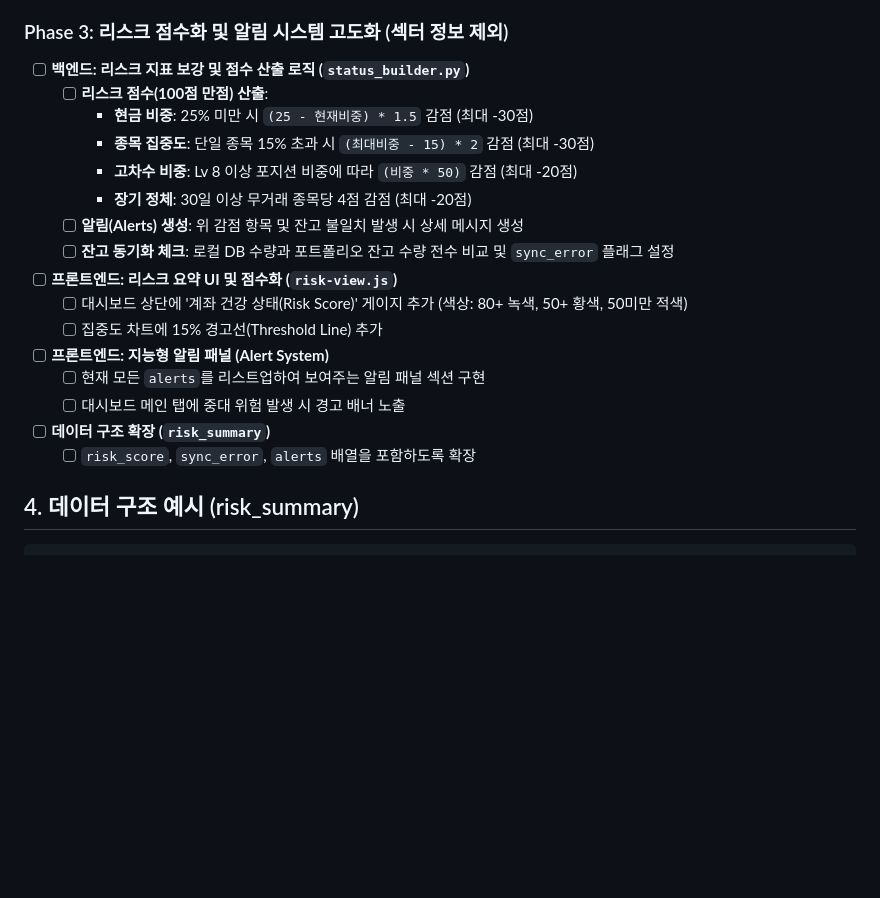
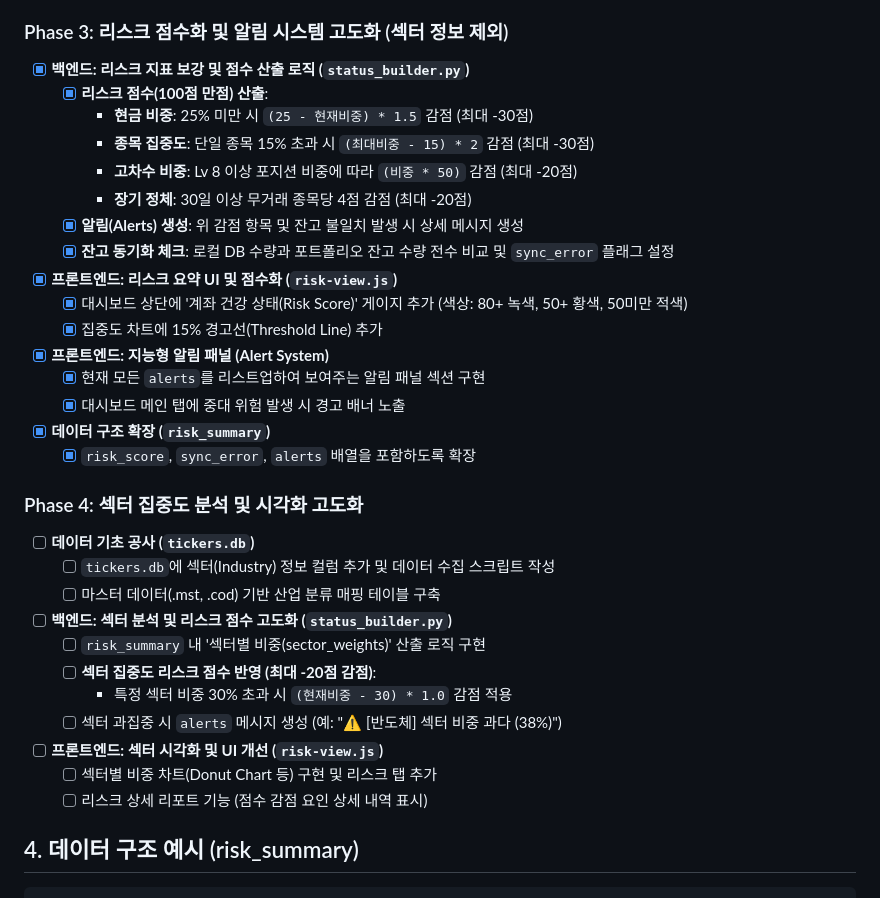
Before and after one commit to Junghyun99/MagicSplit, a Markdown page: .claude/plan/risk_dashboard.md, the part around the change. Rendered like a GitHub page; blank space fills up the shorter version.

Commit message:
docs: add risk dashboard implementation plan to project documentation

````diff
--- a/.claude/plan/risk_dashboard.md
+++ b/.claude/plan/risk_dashboard.md
@@ -166,22 +166,35 @@ UPDATE tickers SET sector = 'Technology', industry = 'Semiconductors' WHERE tick
 - [x] 프론트엔드에 유동성 지표 및 장기 정체 종목 시각화 연동
 
 ### Phase 3: 리스크 점수화 및 알림 시스템 고도화 (섹터 정보 제외)
-- [ ] **백엔드: 리스크 지표 보강 및 점수 산출 로직 (`status_builder.py`)**
-    - [ ] **리스크 점수(100점 만점) 산출**:
+- [x] **백엔드: 리스크 지표 보강 및 점수 산출 로직 (`status_builder.py`)**
+    - [x] **리스크 점수(100점 만점) 산출**:
         - **현금 비중**: 25% 미만 시 `(25 - 현재비중) * 1.5` 감점 (최대 -30점)
         - **종목 집중도**: 단일 종목 15% 초과 시 `(최대비중 - 15) * 2` 감점 (최대 -30점)
         - **고차수 비중**: Lv 8 이상 포지션 비중에 따라 `(비중 * 50)` 감점 (최대 -20점)
         - **장기 정체**: 30일 이상 무거래 종목당 4점 감점 (최대 -20점)
-    - [ ] **알림(Alerts) 생성**: 위 감점 항목 및 잔고 불일치 발생 시 상세 메시지 생성
-    - [ ] **잔고 동기화 체크**: 로컬 DB 수량과 포트폴리오 잔고 수량 전수 비교 및 `sync_error` 플래그 설정
-- [ ] **프론트엔드: 리스크 요약 UI 및 점수화 (`risk-view.js`)**
-    - [ ] 대시보드 상단에 '계좌 건강 상태(Risk Score)' 게이지 추가 (색상: 80+ 녹색, 50+ 황색, 50미만 적색)
-    - [ ] 집중도 차트에 15% 경고선(Threshold Line) 추가
-- [ ] **프론트엔드: 지능형 알림 패널 (Alert System)**
-    - [ ] 현재 모든 `alerts`를 리스트업하여 보여주는 알림 패널 섹션 구현
-    - [ ] 대시보드 메인 탭에 중대 위험 발생 시 경고 배너 노출
-- [ ] **데이터 구조 확장 (`risk_summary`)**
-    - [ ] `risk_score`, `sync_error`, `alerts` 배열을 포함하도록 확장
+    - [x] **알림(Alerts) 생성**: 위 감점 항목 및 잔고 불일치 발생 시 상세 메시지 생성
+    - [x] **잔고 동기화 체크**: 로컬 DB 수량과 포트폴리오 잔고 수량 전수 비교 및 `sync_error` 플래그 설정
+- [x] **프론트엔드: 리스크 요약 UI 및 점수화 (`risk-view.js`)**
+    - [x] 대시보드 상단에 '계좌 건강 상태(Risk Score)' 게이지 추가 (색상: 80+ 녹색, 50+ 황색, 50미만 적색)
+    - [x] 집중도 차트에 15% 경고선(Threshold Line) 추가
+- [x] **프론트엔드: 지능형 알림 패널 (Alert System)**
+    - [x] 현재 모든 `alerts`를 리스트업하여 보여주는 알림 패널 섹션 구현
+    - [x] 대시보드 메인 탭에 중대 위험 발생 시 경고 배너 노출
+- [x] **데이터 구조 확장 (`risk_summary`)**
+    - [x] `risk_score`, `sync_error`, `alerts` 배열을 포함하도록 확장
+
+### Phase 4: 섹터 집중도 분석 및 시각화 고도화
+- [ ] **데이터 기초 공사 (`tickers.db`)**
+    - [ ] `tickers.db`에 섹터(Industry) 정보 컬럼 추가 및 데이터 수집 스크립트 작성
+    - [ ] 마스터 데이터(.mst, .cod) 기반 산업 분류 매핑 테이블 구축
+- [ ] **백엔드: 섹터 분석 및 리스크 점수 고도화 (`status_builder.py`)**
+    - [ ] `risk_summary` 내 '섹터별 비중(sector_weights)' 산출 로직 구현
+    - [ ] **섹터 집중도 리스크 점수 반영 (최대 -20점 감점)**:
+        - 특정 섹터 비중 30% 초과 시 `(현재비중 - 30) * 1.0` 감점 적용
+    - [ ] 섹터 과집중 시 `alerts` 메시지 생성 (예: "⚠️ [반도체] 섹터 비중 과다 (38%)")
+- [ ] **프론트엔드: 섹터 시각화 및 UI 개선 (`risk-view.js`)**
+    - [ ] 섹터별 비중 차트(Donut Chart 등) 구현 및 리스크 탭 추가
+    - [ ] 리스크 상세 리포트 기능 (점수 감점 요인 상세 내역 표시)
 
 ## 4. 데이터 구조 예시 (risk_summary)
 ```json
````
